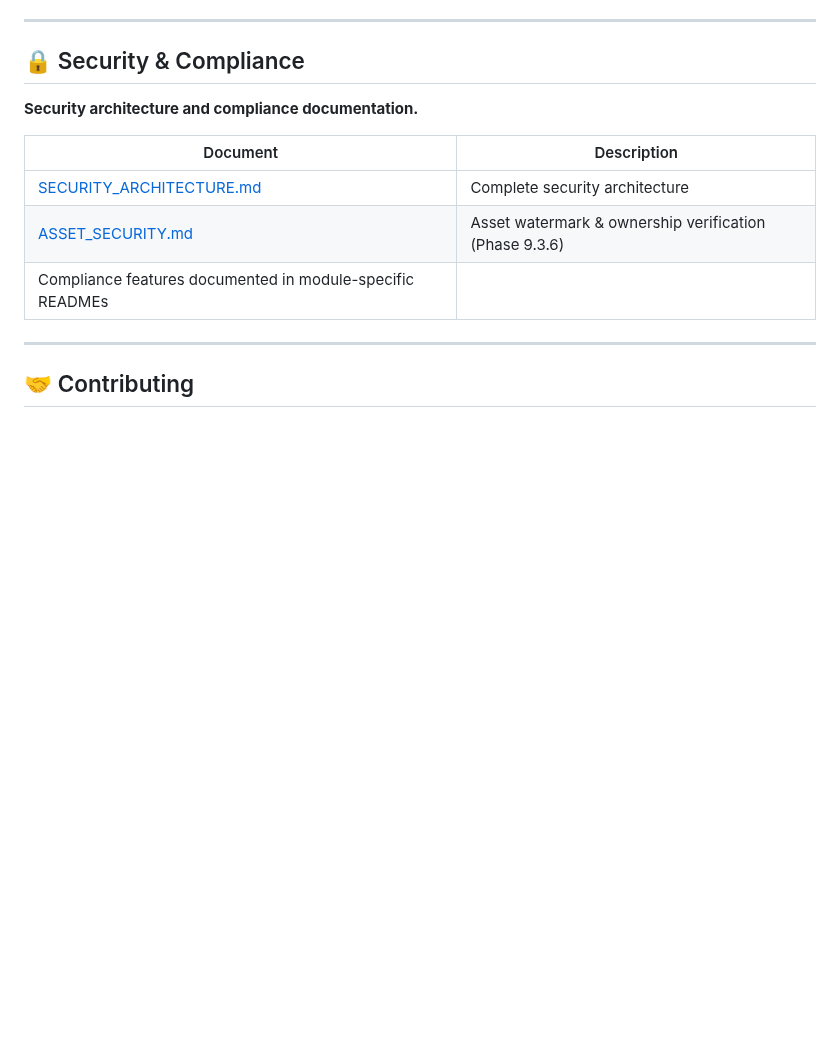
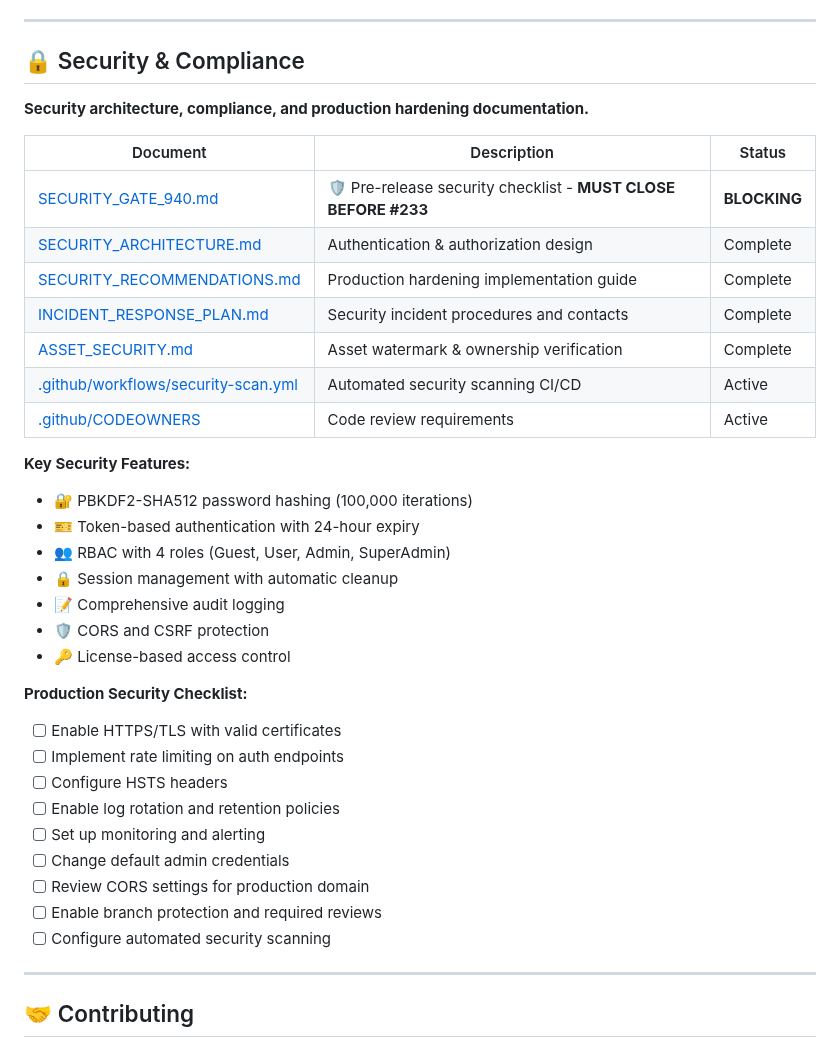
Before and after one commit to buffbot88/ASHATOS, a Markdown page: DOCUMENTATION_INDEX.md, the part around the change. Rendered like a GitHub page; blank space fills up the shorter version.

```diff
--- a/DOCUMENTATION_INDEX.md
+++ b/DOCUMENTATION_INDEX.md
@@ -257,13 +257,37 @@ Learn RaOS courses SuperAdmin  # Master Classes (4 courses, 29 lessons)
 
 ## 🔒 Security & Compliance
 
-**Security architecture and compliance documentation.**
+**Security architecture, compliance, and production hardening documentation.**
 
-| Document | Description |
-|----------|-------------|
-| [SECURITY_ARCHITECTURE.md](SECURITY_ARCHITECTURE.md) | Complete security architecture |
-| [ASSET_SECURITY.md](ASSET_SECURITY.md) | Asset watermark & ownership verification (Phase 9.3.6) |
-| Compliance features documented in module-specific READMEs |
+| Document | Description | Status |
+|----------|-------------|--------|
+| [SECURITY_GATE_940.md](SECURITY_GATE_940.md) | 🛡️ Pre-release security checklist - **MUST CLOSE BEFORE #233** | **BLOCKING** |
+| [SECURITY_ARCHITECTURE.md](SECURITY_ARCHITECTURE.md) | Authentication & authorization design | Complete |
+| [SECURITY_RECOMMENDATIONS.md](SECURITY_RECOMMENDATIONS.md) | Production hardening implementation guide | Complete |
+| [INCIDENT_RESPONSE_PLAN.md](INCIDENT_RESPONSE_PLAN.md) | Security incident procedures and contacts | Complete |
+| [ASSET_SECURITY.md](ASSET_SECURITY.md) | Asset watermark & ownership verification | Complete |
+| [.github/workflows/security-scan.yml](.github/workflows/security-scan.yml) | Automated security scanning CI/CD | Active |
+| [.github/CODEOWNERS](.github/CODEOWNERS) | Code review requirements | Active |
+
+**Key Security Features:**
+- 🔐 PBKDF2-SHA512 password hashing (100,000 iterations)
+- 🎫 Token-based authentication with 24-hour expiry
+- 👥 RBAC with 4 roles (Guest, User, Admin, SuperAdmin)
+- 🔒 Session management with automatic cleanup
+- 📝 Comprehensive audit logging
+- 🛡️ CORS and CSRF protection
+- 🔑 License-based access control
+
+**Production Security Checklist:**
+- [ ] Enable HTTPS/TLS with valid certificates
+- [ ] Implement rate limiting on auth endpoints
+- [ ] Configure HSTS headers
+- [ ] Enable log rotation and retention policies
+- [ ] Set up monitoring and alerting
+- [ ] Change default admin credentials
+- [ ] Review CORS settings for production domain
+- [ ] Enable branch protection and required reviews
+- [ ] Configure automated security scanning
 
 ---
 
```
Also changed, not shown: README.md (+8 -1 lines).
